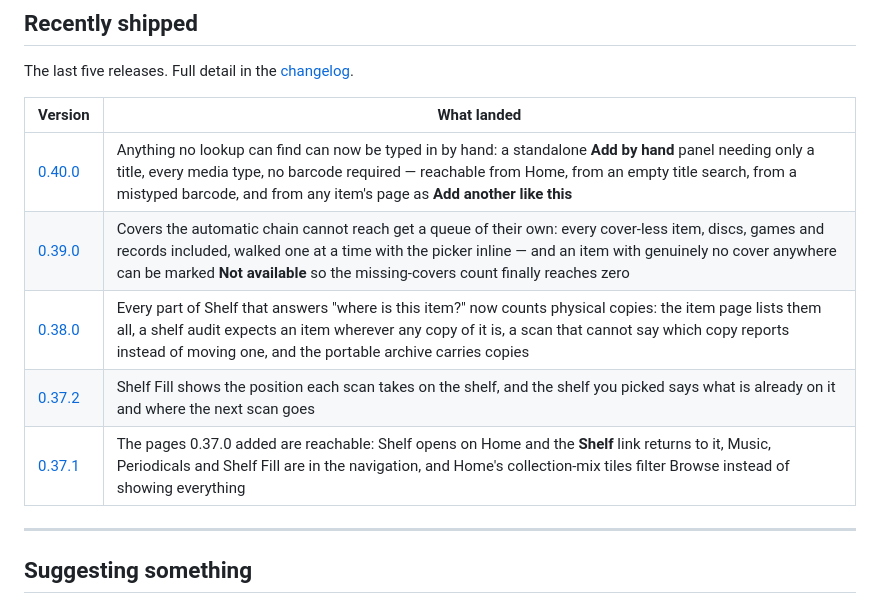
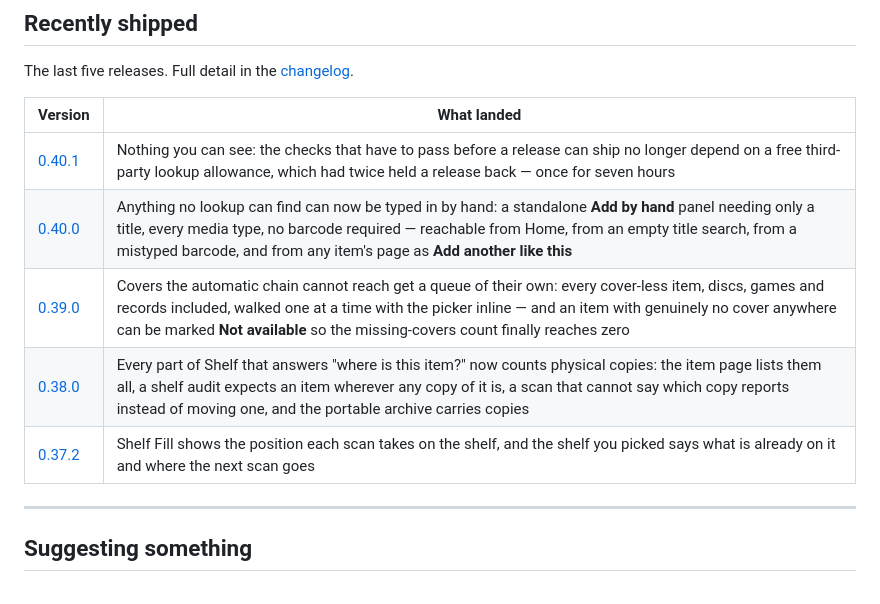
Before and after one commit to dgahagan/shelf, a Markdown page: docs/roadmap.md, the part around the change. GitHub-like rendering.

Commit message:
Move 0.40.1 into the public roadmap's Recently shipped table

```diff
--- a/docs/roadmap.md
+++ b/docs/roadmap.md
@@ -118,11 +118,11 @@ The last five releases. Full detail in the [changelog](../CHANGELOG.md).
 
 | Version | What landed |
 |---|---|
+| [0.40.1](https://github.com/dgahagan/shelf/releases/tag/v0.40.1) | Nothing you can see: the checks that have to pass before a release can ship no longer depend on a free third-party lookup allowance, which had twice held a release back — once for seven hours |
 | [0.40.0](https://github.com/dgahagan/shelf/releases/tag/v0.40.0) | Anything no lookup can find can now be typed in by hand: a standalone **Add by hand** panel needing only a title, every media type, no barcode required — reachable from Home, from an empty title search, from a mistyped barcode, and from any item's page as **Add another like this** |
 | [0.39.0](https://github.com/dgahagan/shelf/releases/tag/v0.39.0) | Covers the automatic chain cannot reach get a queue of their own: every cover-less item, discs, games and records included, walked one at a time with the picker inline — and an item with genuinely no cover anywhere can be marked **Not available** so the missing-covers count finally reaches zero |
 | [0.38.0](https://github.com/dgahagan/shelf/releases/tag/v0.38.0) | Every part of Shelf that answers "where is this item?" now counts physical copies: the item page lists them all, a shelf audit expects an item wherever any copy of it is, a scan that cannot say which copy reports instead of moving one, and the portable archive carries copies |
 | [0.37.2](https://github.com/dgahagan/shelf/releases/tag/v0.37.2) | Shelf Fill shows the position each scan takes on the shelf, and the shelf you picked says what is already on it and where the next scan goes |
-| [0.37.1](https://github.com/dgahagan/shelf/releases/tag/v0.37.1) | The pages 0.37.0 added are reachable: Shelf opens on Home and the **Shelf** link returns to it, Music, Periodicals and Shelf Fill are in the navigation, and Home's collection-mix tiles filter Browse instead of showing everything |
 
 ---
 
```
